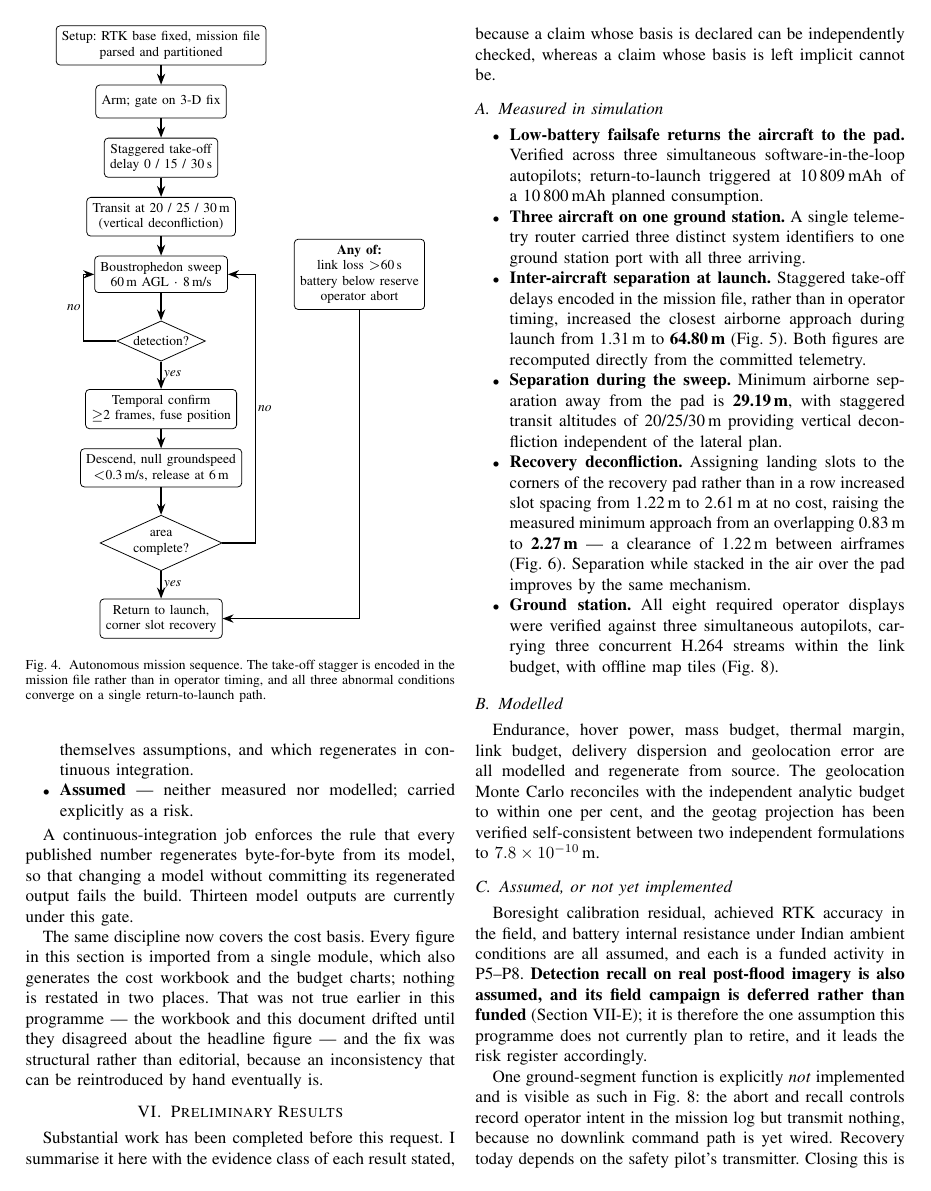
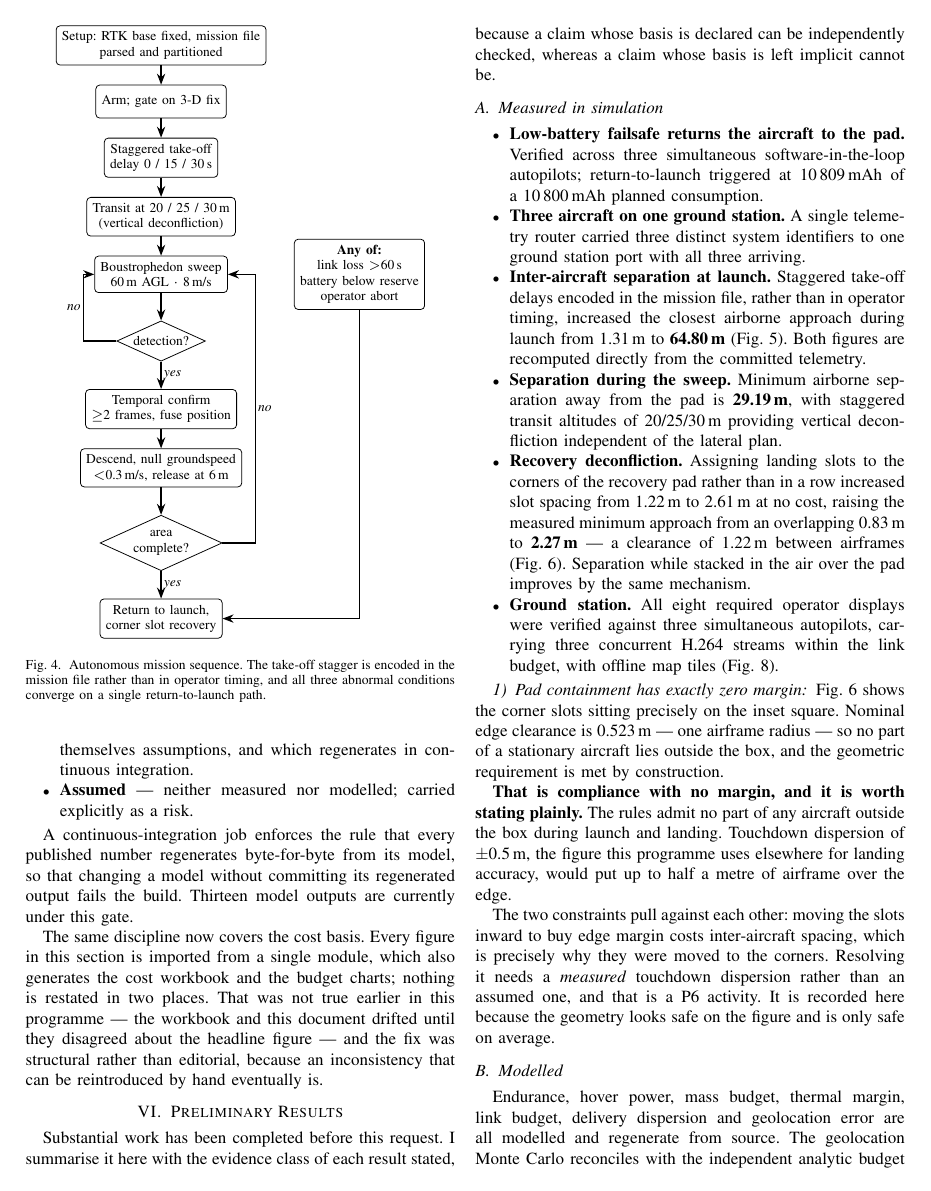
Before and after one commit to tetraethylmethane/NIDAR-RescueSwarm, a LaTeX paper (docs/proposal/rescueswarm-proposal.tex): page 6 of 15. Compiled offline with pdfLaTeX.

Commit message:
Fix the pad figure: it drew the pad 0.436 m off and implied an overhang
Flagged by the team as looking like the third aircraft sat outside the box.
It does not. The DESIGN is correct; my FIGURE was wrong.

The pad centre was taken as the centroid of the three corner slots. For three
of four corners of a square the centroid is not the centre -- it sits 0.436 m
toward the occupied side, which pushed the drawn pad down and left the third
airframe apparently overhanging the top edge.

Derived from the bounding box of the slots instead, which is correct for any
subset of corners, and asserted equal to the row-arrangement run whose three
slots all lie on the pad centre line. The assert now runs on every generation,
so this cannot silently regress.

Verified numerically. Every slot sits 0.523 m from the nearest edge -- exactly
one airframe radius -- so no part of a stationary aircraft is outside the box.

BUT THE INSTINCT BEHIND THE QUESTION WAS RIGHT, and the document now says so.
That clearance is exactly one airframe radius and not a millimetre more:
compliance with ZERO margin. Touchdown dispersion of +/-0.5 m, the figure used
elsewhere in this programme, would put up to half a metre of airframe over the
edge, and the rules admit no part of any aircraft outside the box during launch
and landing.

The two constraints oppose each other -- moving slots inward for edge margin
costs the inter-aircraft spacing that motivated the corner layout in the first
place -- so resolving it needs a MEASURED touchdown dispersion rather than an
assumed one. Added as a P6 activity, a new risk-register row, and a subsection
in the results, because the geometry looks safe on the figure and is only safe
on average.

The figure now draws the inset square that slot centres must stay within and
states the worst-case clearance on its face, so this question is answered
without measuring the drawing.

Two more shell-escape faults fixed rather than shipped: a bell character where
\addlinespace belonged and a row terminator truncated from \ to \.

15 pages. 0 errors, 0 overfull, 0 font warnings, 0 undefined refs/citations.

Co-Authored-By: Claude Opus 5 <noreply@anthropic.com>

```diff
--- a/docs/proposal/rescueswarm-proposal.tex
+++ b/docs/proposal/rescueswarm-proposal.tex
@@ -715,6 +715,24 @@ implicit cannot be.
         (Fig.~\ref{fig:gcs}).
 \end{itemize}
 
+\subsubsection{Pad containment has exactly zero margin}
+
+Fig.~\ref{fig:pad} shows the corner slots sitting precisely on the inset square.
+Nominal edge clearance is 0.523\,m --- one airframe radius --- so no part of a
+stationary aircraft lies outside the box, and the geometric requirement is met
+by construction.
+
+\textbf{That is compliance with no margin, and it is worth stating plainly.} The
+rules admit no part of any aircraft outside the box during launch and landing.
+Touchdown dispersion of $\pm$0.5\,m, the figure this programme uses elsewhere
+for landing accuracy, would put up to half a metre of airframe over the edge.
+
+The two constraints pull against each other: moving the slots inward to buy edge
+margin costs inter-aircraft spacing, which is precisely why they were moved to
+the corners. Resolving it needs a \emph{measured} touchdown dispersion rather
+than an assumed one, and that is a P6 activity. It is recorded here because the
+geometry looks safe on the figure and is only safe on average.
+
 \begin{figure*}[t]
 \centering
 \includegraphics[width=\textwidth]{fig-launch.pdf}
```
Also changed, not shown: docs/proposal/figures/fig-funding.pdf, docs/proposal/figures/fig-geotag.pdf, docs/proposal/figures/fig-indig.pdf, docs/proposal/figures/fig-launch.pdf, docs/proposal/figures/fig-mass.pdf, docs/proposal/figures/fig-options.pdf, docs/proposal/figures/fig-pad.pdf, docs/proposal/figures/fig-subsystem.pdf, docs/proposal/figures/fig-sweep.pdf, docs/proposal/rescueswarm-proposal.pdf, docs/proposal/rescueswarm-proposal.tex (3 more changed lines), 1 other file.
